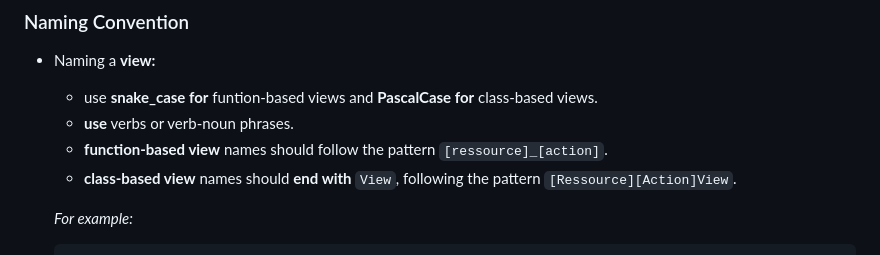
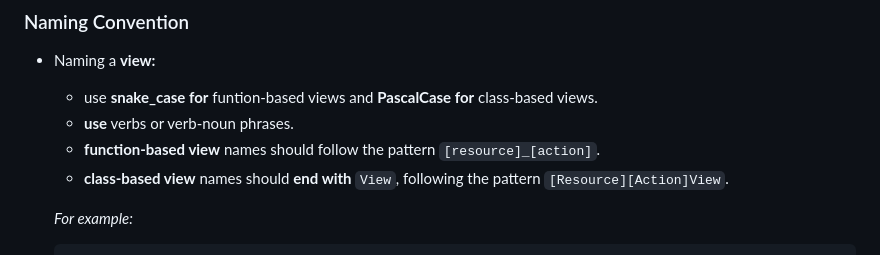
Before and after one commit to vuanhtuan1012/django-web-framework, a Markdown page: README.md, the part around the change. GitHub-like rendering.

Commit message:
correct spelling errors

```diff
--- a/README.md
+++ b/README.md
@@ -1249,8 +1249,8 @@ Django has a **built-in error handling system** that helps us manage exceptions,
 - Naming a **view:**
   - use **snake_case for** funtion-based views and **PascalCase for** class-based views.
   - **use** verbs or verb-noun phrases.
-  - **function-based view** names should follow the pattern `[ressource]_[action]`.
-  - **class-based view** names should **end with** `View`, following the pattern `[Ressource][Action]View`.
+  - **function-based view** names should follow the pattern `[resource]_[action]`.
+  - **class-based view** names should **end with** `View`, following the pattern `[Resource][Action]View`.
 
   *For example:*
 
```
